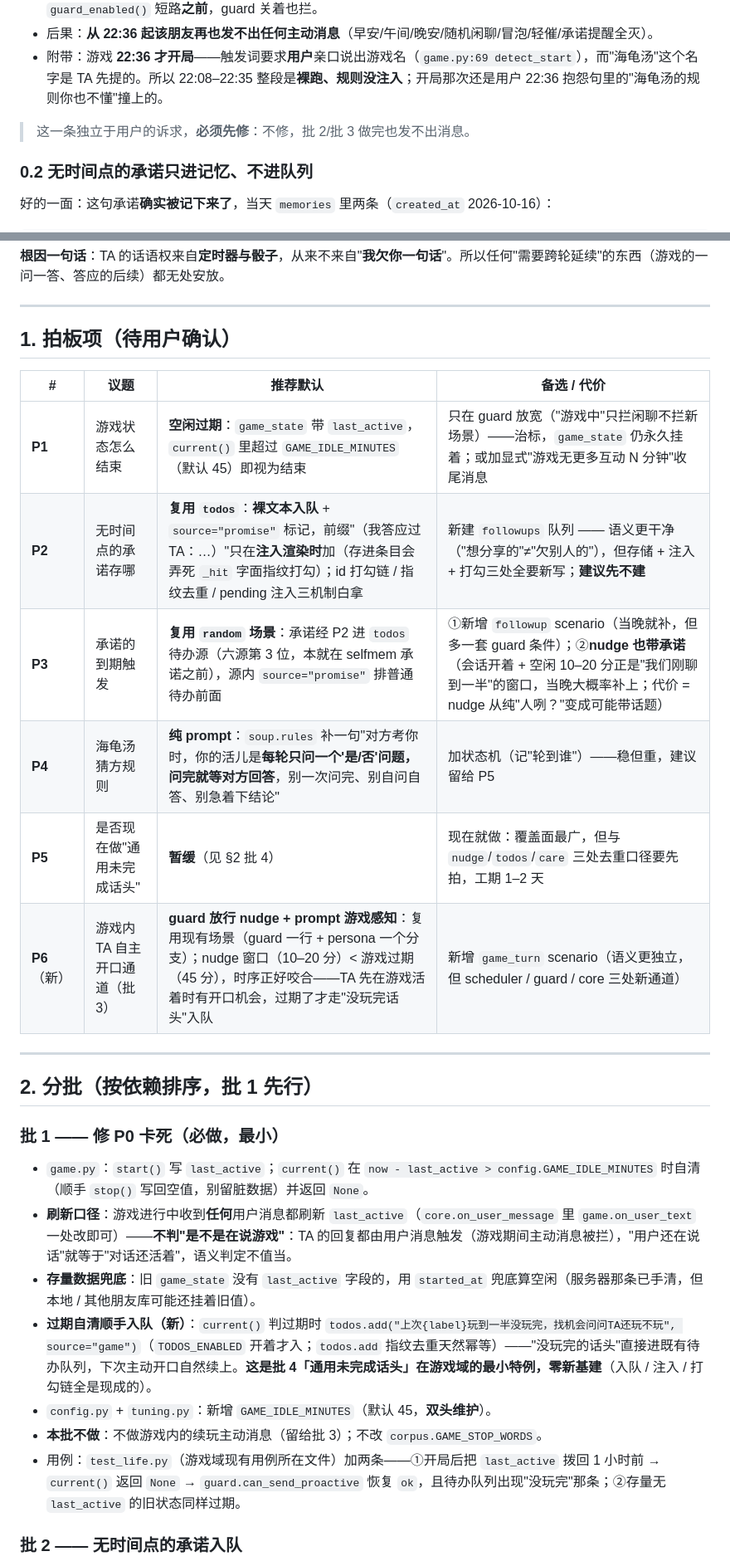
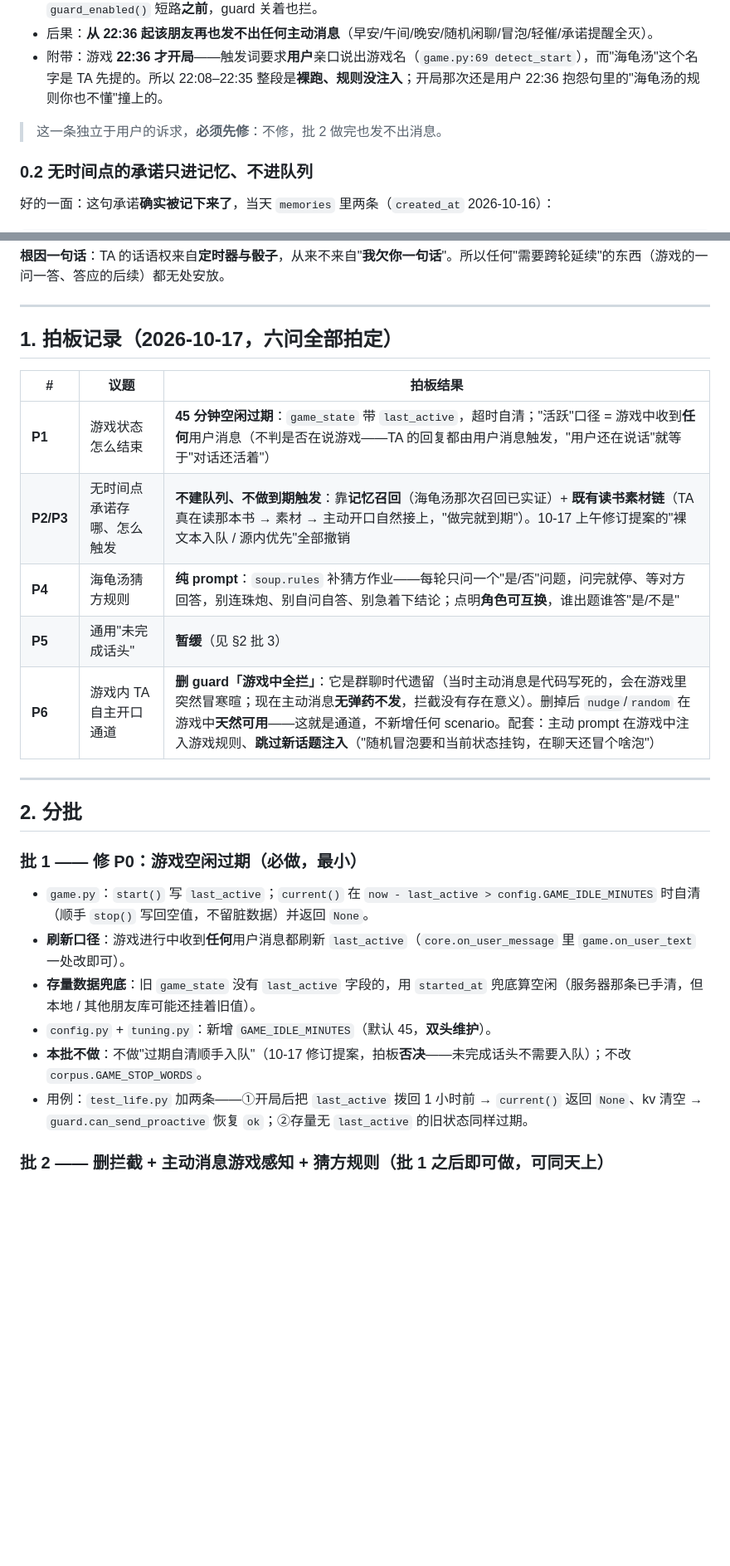
Before and after one commit to Charlie929-dot/friend-ai, a Markdown page: docs/方案-对话延续-v0.100.md, 2 parts joined by grey strips. Shown at 83% size. Drawn GitHub-style; blank space fills up the shorter version.

```diff
--- a/docs/方案-对话延续-v0.100.md
+++ b/docs/方案-对话延续-v0.100.md
@@ -22,7 +22,7 @@ kv.game_state = {"game": "soup", "started_at": "2026-10-16T22:36:57"}   # 查库
 - 后果：**从 22:36 起该朋友再也发不出任何主动消息**（早安/午间/晚安/随机闲聊/冒泡/轻催/承诺提醒全灭）。
 - 附带：游戏 **22:36 才开局**——触发词要求**用户**亲口说出游戏名（`game.py:69 detect_start`），而"海龟汤"这个名字是 TA 先提的。所以 22:08–22:35 整段是**裸跑、规则没注入**；开局那次还是用户 22:36 抱怨句里的"海龟汤的规则你也不懂"撞上的。
 
-> 这一条独立于用户的诉求，**必须先修**：不修，批 2/批 3 做完也发不出消息。
+> 这一条独立于用户的诉求，**必须先修**：不修，批 2 做完也发不出消息。
 
 ### 0.2 无时间点的承诺**只进记忆、不进队列**
 
@@ -61,30 +63,28 @@ kv.game_state = {"game": "soup", "started_at": "2026-10-16T22:36:57"}   # 查库
 
 ---
 
-## 1. 拍板项（待用户确认）
+## 1. 拍板记录（2026-10-17，六问全部拍定）
 
-| # | 议题 | 推荐默认 | 备选 / 代价 |
-| --- | --- | --- | --- |
-| **P1** | 游戏状态怎么结束 | **空闲过期**：`game_state` 带 `last_active`，`current()` 里超过 `GAME_IDLE_MINUTES`（默认 45）即视为结束 | 只在 guard 放宽（"游戏中"只拦闲聊不拦新场景）——治标，`game_state` 仍永久挂着；或加显式"游戏无更多互动 N 分钟"收尾消息 |
-| **P2** | 无时间点的承诺存哪 | **复用 `todos`**：**裸文本入队** + `source="promise"` 标记，前缀"（我答应过TA：…）"只在**注入渲染时**加（存进条目会弄死 `_hit` 字面指纹打勾）；id 打勾链 / 指纹去重 / pending 注入三机制白拿 | 新建 `followups` 队列 —— 语义更干净（"想分享的"≠"欠别人的"），但存储 + 注入 + 打勾三处全要新写；**建议先不建** |
-| **P3** | 承诺的到期触发 | **复用 `random` 场景**：承诺经 P2 进 `todos` 待办源（六源第 3 位，本就在 selfmem 承诺之前），源内 `source="promise"` 排普通待办前面 | ①新增 `followup` scenario（当晚就补，但多一套 guard 条件）；②**nudge 也带承诺**（会话开着 + 空闲 10–20 分正是"我们刚聊到一半"的窗口，当晚大概率补上；代价 = nudge 从纯"人咧？"变成可能带话题） |
-| **P4** | 海龟汤猜方规则 | **纯 prompt**：`soup.rules` 补一句"对方考你时，你的活儿是**每轮只问一个'是/否'问题，问完就等对方回答**，别一次问完、别自问自答、别急着下结论" | 加状态机（记"轮到谁"）——稳但重，建议留给 P5 |
-| **P5** | 是否现在做"通用未完成话头" | **暂缓**（见 §2 批 4） | 现在就做：覆盖面最广，但与 `nudge`/`todos`/`care` 三处去重口径要先拍，工期 1–2 天 |
-| **P6**（新） | 游戏内 TA 自主开口通道（批 3） | **guard 放行 nudge + prompt 游戏感知**：复用现有场景（guard 一行 + persona 一个分支）；nudge 窗口（10–20 分）< 游戏过期（45 分），时序正好咬合——TA 先在游戏活着时有开口机会，过期了才走"没玩完话头"入队 | 新增 `game_turn` scenario（语义更独立，但 scheduler / guard / core 三处新通道） |
+| # | 议题 | 拍板结果 |
+| --- | --- | --- |
+| **P1** | 游戏状态怎么结束 | **45 分钟空闲过期**：`game_state` 带 `last_active`，超时自清；"活跃"口径 = 游戏中收到**任何**用户消息（不判是否在说游戏——TA 的回复都由用户消息触发，"用户还在说话"就等于"对话还活着"） |
+| **P2/P3** | 无时间点承诺存哪、怎么触发 | **不建队列、不做到期触发**：靠**记忆召回**（海龟汤那次召回已实证）+ **既有读书素材链**（TA 真在读那本书 → 素材 → 主动开口自然接上，"做完就到期"）。10-17 上午修订提案的"裸文本入队 / 源内优先"全部撤销 |
+| **P4** | 海龟汤猜方规则 | **纯 prompt**：`soup.rules` 补猜方作业——每轮只问一个"是/否"问题，问完就停、等对方回答，别连珠炮、别自问自答、别急着下结论；点明**角色可互换**，谁出题谁答"是/不是" |
+| **P5** | 通用"未完成话头" | **暂缓**（见 §2 批 3） |
+| **P6** | 游戏内 TA 自主开口通道 | **删 guard「游戏中全拦」**：它是群聊时代遗留（当时主动消息是代码写死的，会在游戏里突然冒寒暄；现在主动消息**无弹药不发**，拦截没有存在意义）。删掉后 `nudge`/`random` 在游戏中**天然可用**——这就是通道，不新增任何 scenario。配套：主动 prompt 在游戏中注入游戏规则、**跳过新话题注入**（"随机冒泡要和当前状态挂钩，在聊天还冒个啥泡"） |
 
 ---
 
-## 2. 分批（按依赖排序，批 1 先行）
+## 2. 分批
 
-### 批 1 —— 修 P0 卡死（**必做，最小**）
+### 批 1 —— 修 P0：游戏空闲过期（**必做，最小**）
 
-- `game.py`：`start()` 写 `last_active`；`current()` 在 `now - last_active > config.GAME_IDLE_MINUTES` 时自清（顺手 `stop()` 写回空值，别留脏数据）并返回 `None`。
-- **刷新口径**：游戏进行中收到**任何**用户消息都刷新 `last_active`（`core.on_user_message` 里 `game.on_user_text` 一处改即可）——**不判"是不是在说游戏"**：TA 的回复都由用户消息触发（游戏期间主动消息被拦），"用户还在说话"就等于"对话还活着"，语义判定不值当。
+- `game.py`：`start()` 写 `last_active`；`current()` 在 `now - last_active > config.GAME_IDLE_MINUTES` 时自清（顺手 `stop()` 写回空值，不留脏数据）并返回 `None`。
+- **刷新口径**：游戏进行中收到**任何**用户消息都刷新 `last_active`（`core.on_user_message` 里 `game.on_user_text` 一处改即可）。
 - **存量数据兜底**：旧 `game_state` 没有 `last_active` 字段的，用 `started_at` 兜底算空闲（服务器那条已手清，但本地 / 其他朋友库可能还挂着旧值）。
-- **过期自清顺手入队（新）**：`current()` 判过期时 `todos.add("上次{label}玩到一半没玩完，找机会问问TA还玩不玩", source="game")`（`TODOS_ENABLED` 开着才入；`todos.add` 指纹去重天然幂等）——"没玩完的话头"直接进既有待办队列，下次主动开口自然续上。**这是批 4「通用未完成话头」在游戏域的最小特例，零新基建**（入队 / 注入 / 打勾链全是现成的）。
 - `config.py` + `tuning.py`：新增 `GAME_IDLE_MINUTES`（默认 45，**双头维护**）。
-- **本批不做**：不做游戏内的续玩主动消息（留给批 3）；不改 `corpus.GAME_STOP_WORDS`。
-- 用例：`test_life.py`（游戏域现有用例所在文件）加两条——①开局后把 `last_active` 拨回 1 小时前 → `current()` 返回 `None` → `guard.can_send_proactive` 恢复 `ok`，且待办队列出现"没玩完"那条；②存量无 `last_active` 的旧状态同样过期。
+- **本批不做**：不做"过期自清顺手入队"（10-17 修订提案，拍板**否决**——未完成话头不需要入队）；不改 `corpus.GAME_STOP_WORDS`。
+- 用例：`test_life.py` 加两条——①开局后把 `last_active` 拨回 1 小时前 → `current()` 返回 `None`、kv 清空 → `guard.can_send_proactive` 恢复 `ok`；②存量无 `last_active` 的旧状态同样过期。
 
-### 批 2 —— 无时间点的承诺入队
+### 批 2 —— 删拦截 + 主动消息游戏感知 + 猜方规则（批 1 之后即可做，可同天上）
 
```
Also changed, not shown: other parts of docs/方案-对话延续-v0.100.md (+34 -41 lines), AGENTS.md (+1 -1 lines), docs/交接.md (+2 -1 lines).
